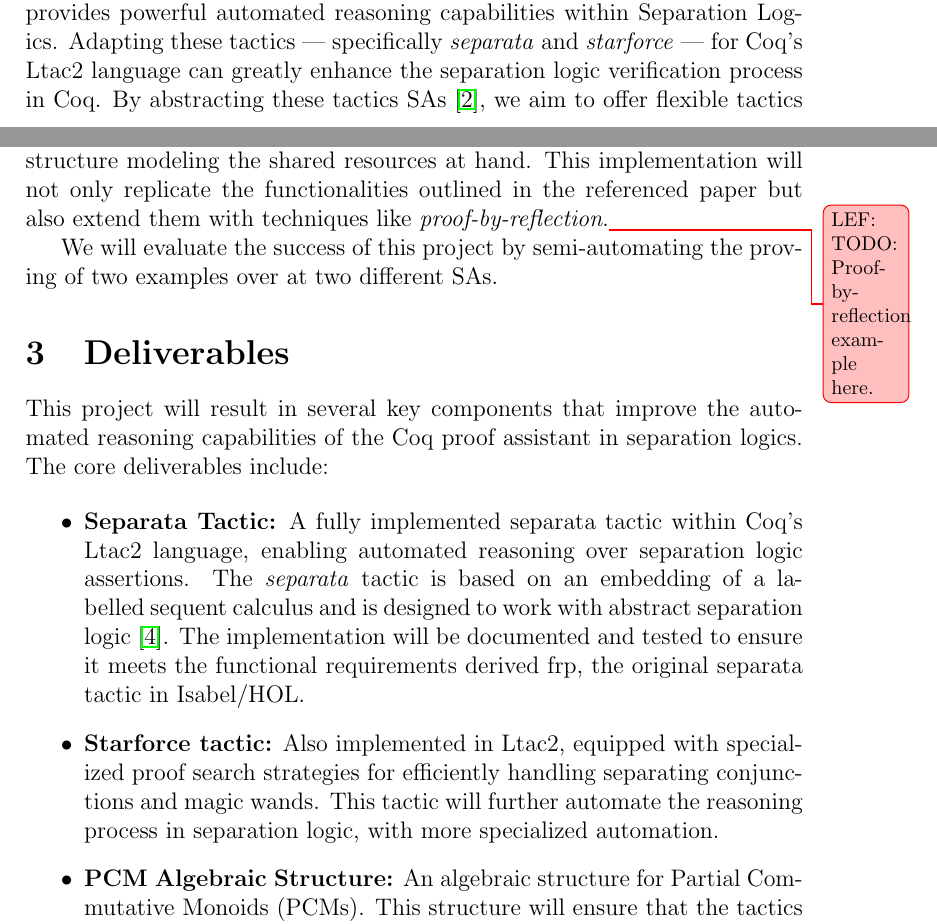
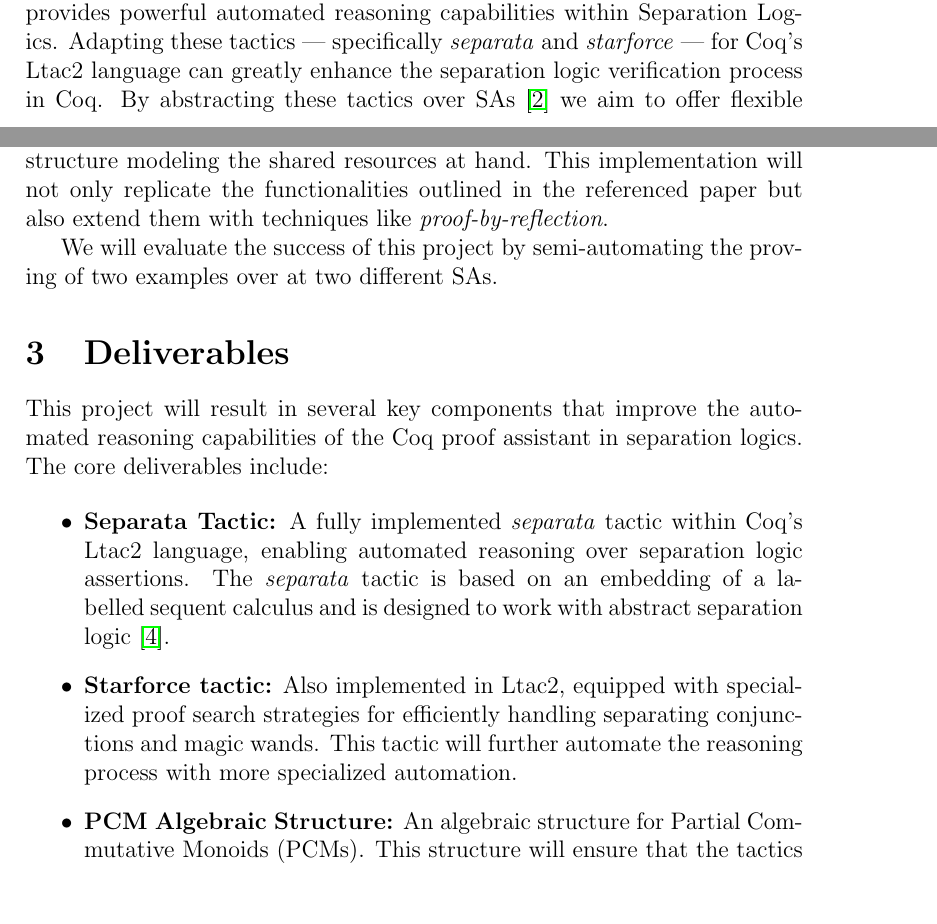
Before and after one commit to elefthei/separation-logic-2024, a LaTeX paper (proposal.tex): two parts of pages 1 and 2 of 3, joined at a grey line, cut so that both start at the same text, the shorter picture padded with empty space. Compiled offline with pdfLaTeX.

Commit message:
small edits

```diff
--- a/proposal.tex
+++ b/proposal.tex
@@ -28,7 +28,7 @@ making it cumbersome to initialize.
 A more structured and general altenative by Hou et al~\cite{hou2017proof} for Isabelle/HOL, provides powerful automated reasoning
 capabilities within Separation Logics. Adapting these tactics --- specifically \emph{separata} and
 \emph{starforce} --- for Coq's Ltac2 language can greatly enhance the separation logic verification process in Coq.
-By abstracting these tactics SAs~\cite{calcagno2007local}, we aim to offer
+By abstracting these tactics over SAs~\cite{calcagno2007local} we aim to offer
 flexible tactics that can be applied to programs with ghost state, permissions~\cite{bornat2005permission},
 histories~\cite{sergey2015specifying} and more.
 
@@ -36,7 +36,7 @@ histories~\cite{sergey2015specifying} and more.
 Our goal is to implement the \emph{separata} and \emph{starforce} tactics for separation logic in Coq's Ltac2, abstracting over
 a Partial Commutative Monoid (PCM) structure modeling the shared resources at hand. This implementation will not only replicate
 the functionalities outlined in the referenced paper but also extend them with techniques
-like \emph{proof-by-reflection}.\lef{TODO: Proof-by-reflection example here.}
+like \emph{proof-by-reflection}.
 
 We will evaluate the success of this project by semi-automating the proving of two examples over at two different SAs.
 
@@ -45,13 +45,12 @@ This project will result in several key components that improve the automated re
 separation logics. The core deliverables include:
 
 \begin{itemize}
-\item \textbf{Separata Tactic:} A fully implemented separata tactic within Coq's Ltac2 language, enabling automated
+\item \textbf{Separata Tactic:} A fully implemented \emph{separata} tactic within Coq's Ltac2 language, enabling automated
 reasoning over separation logic assertions. The \emph{separata} tactic is based on an embedding of a labelled sequent calculus
-and is designed to work with abstract separation logic~\cite{hou2017proof}. The implementation will be documented and tested to ensure
-it meets the functional requirements derived frp, the original separata tactic in Isabel/HOL.
+and is designed to work with abstract separation logic~\cite{hou2017proof}.
 
 \item \textbf{Starforce tactic:} Also implemented in Ltac2, equipped with specialized proof search strategies for efficiently handling
-separating conjunctions and magic wands. This tactic will further automate the reasoning process in separation logic, with more specialized
+separating conjunctions and magic wands. This tactic will further automate the reasoning process with more specialized
 automation.
 
 \item \textbf{PCM Algebraic Structure:} An algebraic structure for Partial Commutative Monoids (PCMs).
```
